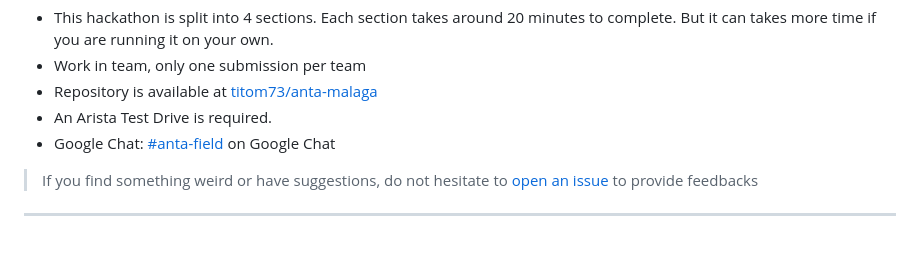
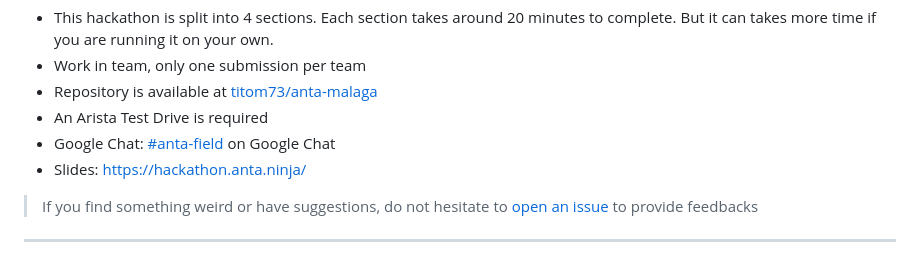
Before and after one commit to titom73/anta-malaga, a Markdown page: slides.md, the part around the change. Rendered like a GitHub page.

Commit message:
update slides

```diff
--- a/slides.md
+++ b/slides.md
@@ -451,8 +451,9 @@ _footer: ''
 - This hackathon is split into 4 sections. Each section takes around 20 minutes to complete. But it can takes more time if you are running it on your own.
 - Work in team, only one submission per team
 - Repository is available at [titom73/anta-malaga](https://github.com/titom73/anta-malaga)
-- An Arista Test Drive is required.
+- An Arista Test Drive is required
 - Google Chat: [#anta-field](https://chat.google.com/room/AAAAN780xDU?cls=7) on Google Chat
+- Slides: https://hackathon.anta.ninja/
 
 
 > If you find something weird or have suggestions, do not hesitate to [open an issue](https://github.com/arista-netdevops-community/anta/issues) to provide feedbacks
```
